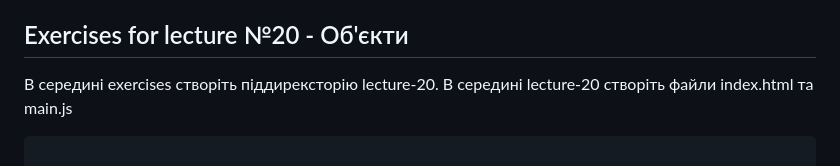
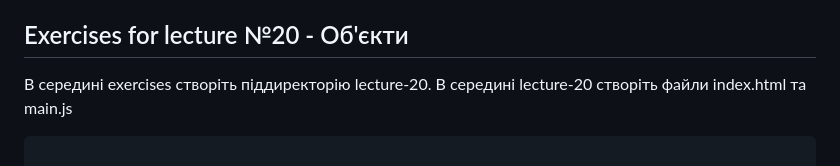
Before and after one commit to couchjanus/web-dev-exercises, a Markdown page: exercises/lecture-20/README.md, the part around the change printed below. Rendered like a GitHub page.

````diff
--- a/exercises/lecture-20/README.md
+++ b/exercises/lecture-20/README.md
@@ -2,7 +2,7 @@
 HTML/CSS/JavaScript/ReactJS practice exercises
 ## Exercises for lecture №20 - Об'єкти
 
-В середині exercises створіть піддирексторію lecture-20. В середині lecture-20 створіть файли index.html та main.js
+В середині exercises створіть піддиректорію lecture-20. В середині lecture-20 створіть файли index.html та main.js
 
 ```html
 
````
Also changed, not shown: other parts of exercises/lecture-20/README.md (+2 -2 lines).
